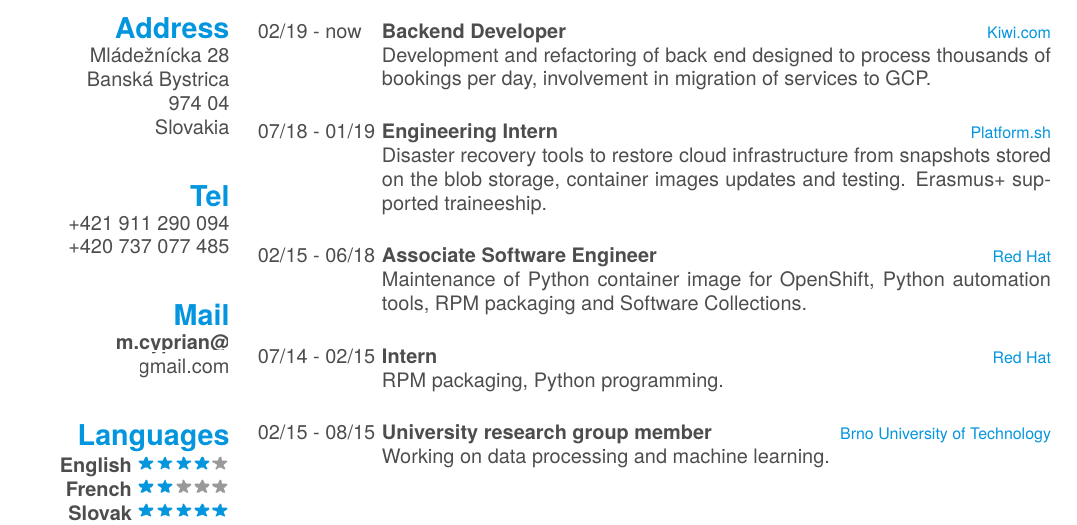
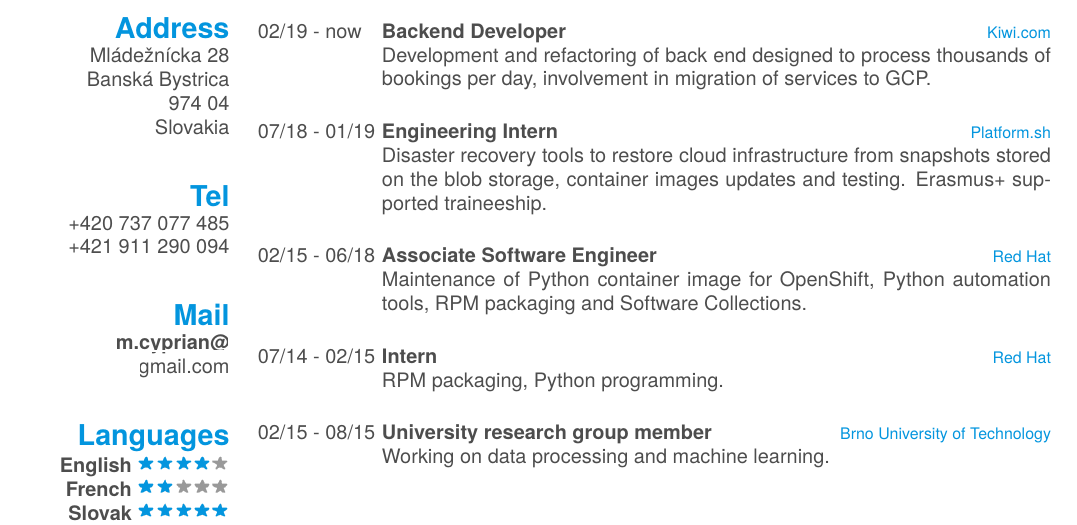
Before and after one commit to mcyprian/cv, a LaTeX CV (cv.tex): part of page 1 of 2, cut so that both start at the same text. Compiled offline with XeLaTeX; a missing font is replaced by an installed copy or a similar font.

Commit message:
Change phone numbers order

```diff
--- a/cv.tex
+++ b/cv.tex
@@ -69,8 +69,8 @@
     Slovakia
     ~
   \section{Tel}
+    +420 737 077 485
     +421 911 290 094
-    +420 737 077 485
     ~
   \section{Mail}
     \href{mailto:m.cyprian@gmail.com}{\textbf{m.cyprian@}\\gmail.com}
```
Also changed, not shown: output/mcyprian_cv.pdf.
